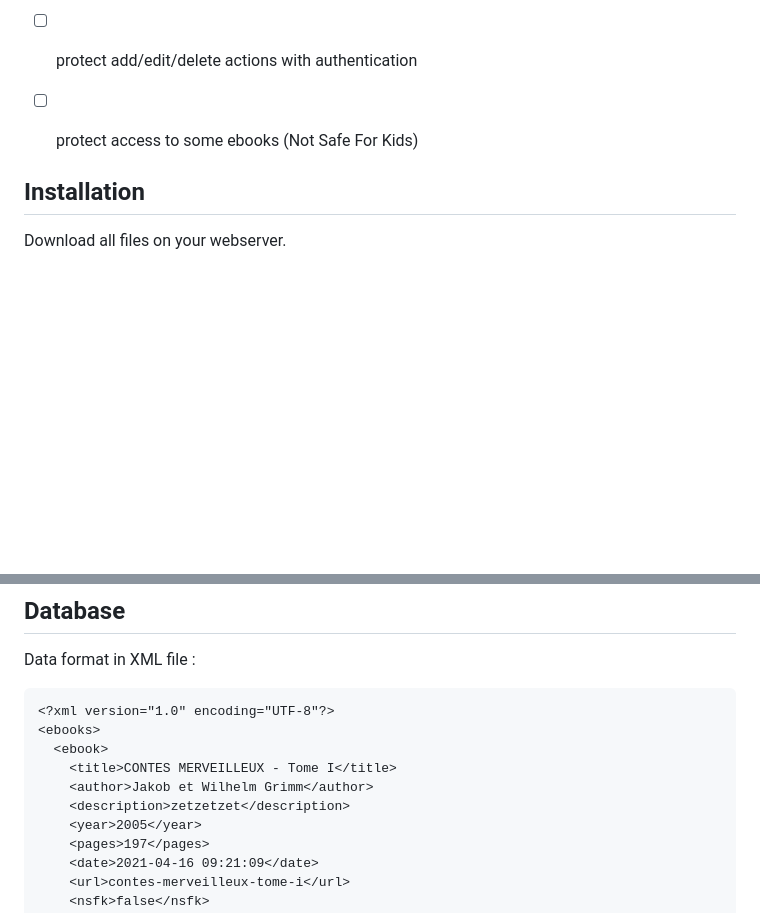
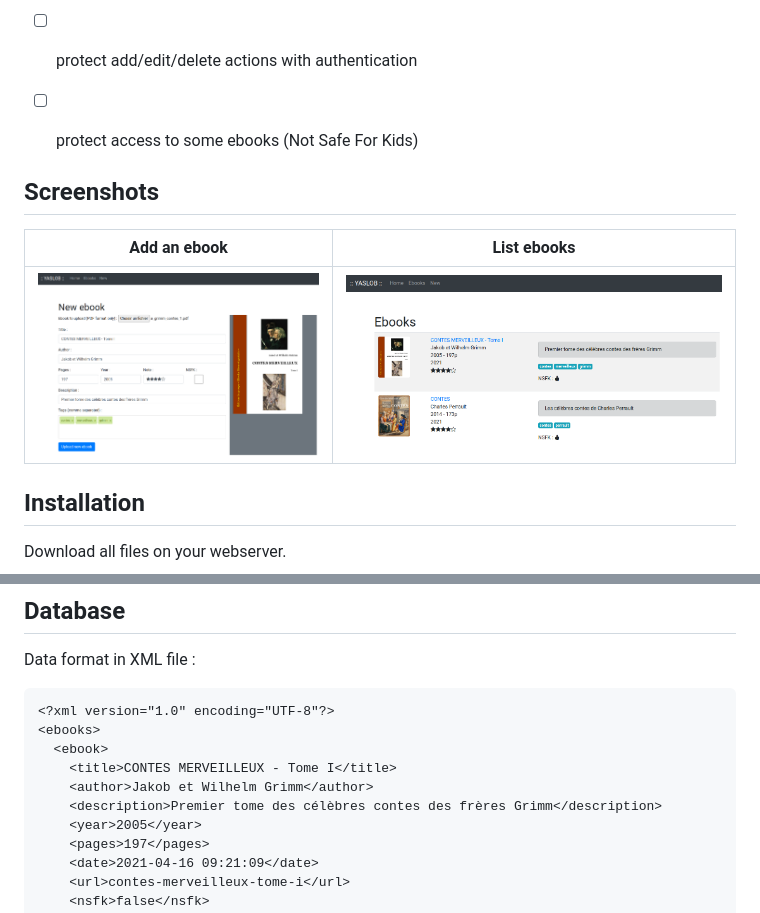
Before and after one commit to freezed-or-frozen/yaslob, a Markdown page: README.md, 2 parts joined by grey strips. Drawn GitHub-style; pictures changed too: screenshots/add_ebook.png (added), screenshots/list_ebooks.png (added); blank space fills up the shorter version.

Commit message:
Add screenshots to documentation

```diff
--- a/README.md
+++ b/README.md
@@ -27,6 +27,12 @@ Requirements :
   * [ ] protect access to some ebooks (Not Safe For Kids)
 
 
+## Screenshots
+| Add an ebook                 |  List ebooks                    |
+:-----------------------------:|:--------------------------------:
+![](screenshots/add_ebook.png) | ![](screenshots/list_ebooks.png)
+
+
 ## Installation
 Download all files on your webserver.
 
@@ -43,7 +49,7 @@ Data format in XML file :
   <ebook>
     <title>CONTES MERVEILLEUX - Tome I</title>
     <author>Jakob et Wilhelm Grimm</author>
-    <description>zetzetzet</description>
+    <description>Premier tome des célèbres contes des frères Grimm</description>
     <year>2005</year>
     <pages>197</pages>
     <date>2021-04-16 09:21:09</date>
```
Also changed, not shown: assets/img/ebooks_logo.jpg (deleted).
